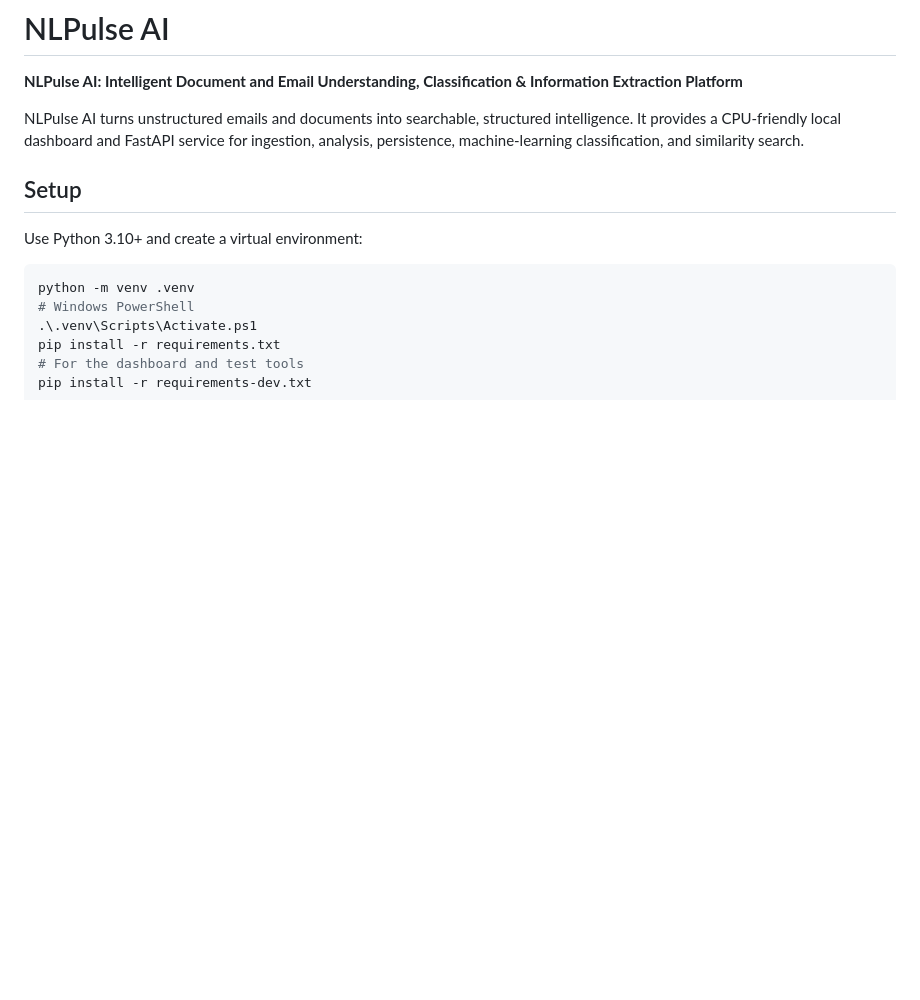
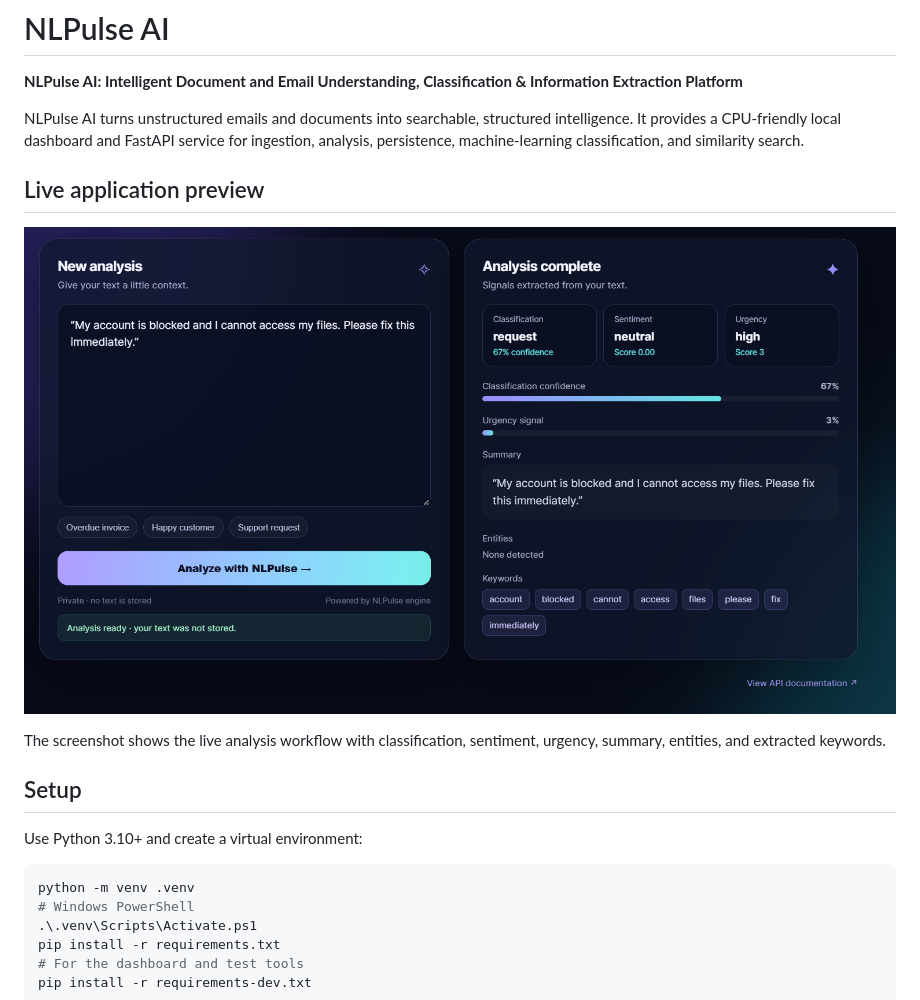
Before and after one commit to MKPATHY154/nlpulse-ai, a Markdown page: README.md, the part around the change. GitHub-like rendering; pictures changed too: docs/live-app-screenshot.png (added); blank space fills up the shorter version.

Commit message:
docs: add live app screenshot

```diff
--- a/README.md
+++ b/README.md
@@ -3,6 +3,12 @@
 **NLPulse AI: Intelligent Document and Email Understanding, Classification & Information Extraction Platform**
 
 NLPulse AI turns unstructured emails and documents into searchable, structured intelligence. It provides a CPU-friendly local dashboard and FastAPI service for ingestion, analysis, persistence, machine-learning classification, and similarity search.
+
+## Live application preview
+
+![NLPulse AI live application](docs/live-app-screenshot.png)
+
+The screenshot shows the live analysis workflow with classification, sentiment, urgency, summary, entities, and extracted keywords.
 
 ## Setup
 
```
